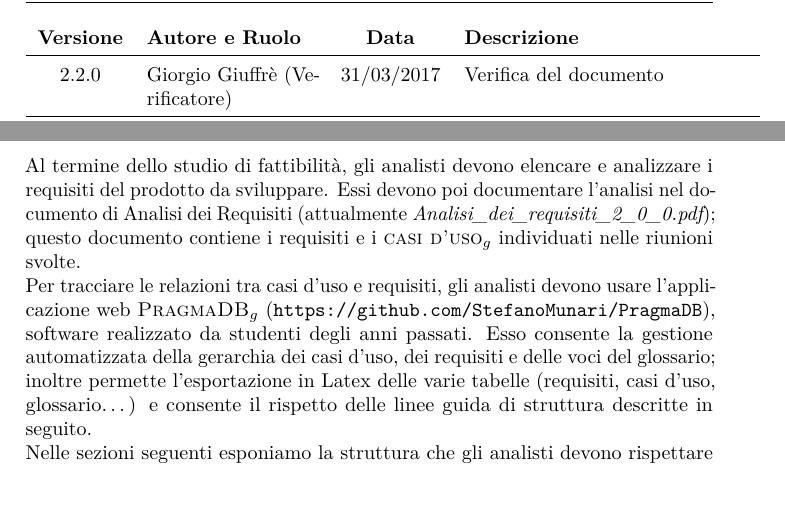
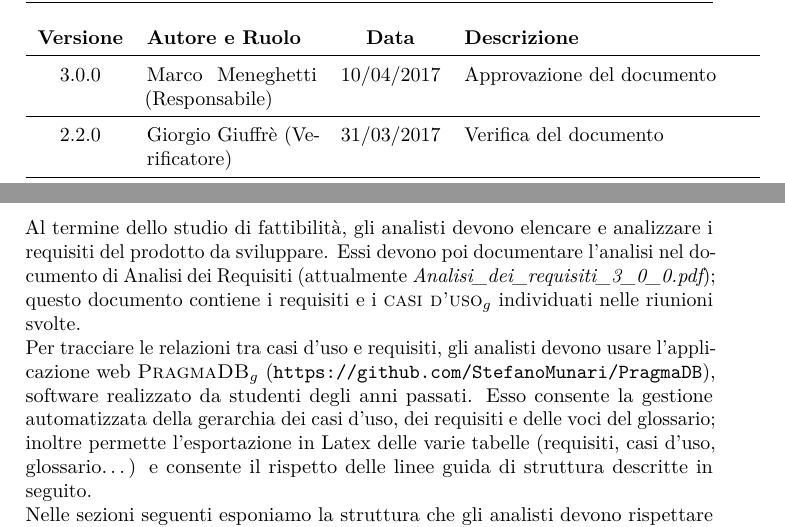
Before and after one commit to hivex-unipd/swedesigner-doc, a LaTeX document (Interni/Norme_di_progetto/Norme_di_progetto_3_0_0.tex, which reads Interni/Norme_di_progetto/diario.tex, util/hx-vers.sty): two parts of pages 2 and 9 of 46, joined at a grey line, cut so that both start at the same text, the shorter picture padded with empty space. Compiled offline with pdfLaTeX.

Commit message:
aggiornate versioni + lettera

```diff
--- a/Interni/Norme_di_progetto/Norme_di_progetto_2_0_0.tex
+++ b/Interni/Norme_di_progetto/Norme_di_progetto_3_0_0.tex
@@ -3,7 +3,7 @@
 
 \input{../../util/hx-ambiente}
 
-\version{2.0.0}
+\version{3.0.0}
 \creaz{24 dicembre 2016}
 \author{\LS}
 \supervisor{\GG}
--- a/Interni/Norme_di_progetto/diario.tex
+++ b/Interni/Norme_di_progetto/diario.tex
@@ -2,7 +2,7 @@
 % da includere con \include{diario}
 
 \begin{diario}
-%	3.0.0 & {\AZ} (Responsabile) & 10/04/2017 & Approvazione del documento \\ \hline
+	3.0.0 & {\MM} (Responsabile) & 10/04/2017 & Approvazione del documento \\ \hline
 	2.2.0 & {\GG} (Verificatore) & 31/03/2017 & Verifica del documento \\ \hline
 	2.1.3 & {\PB} (Amministratore) & 31/03/2017 & Inserita sezione \ref{sec:integraz} \\ \hline
 	2.1.2 & {\LS} (Amministratore) & 30/03/2017 & Ampliate sezioni \ref{sec:design}, \ref{sec:an_dinam} e \ref{sec:efficienza} (in seguito a revisione di §2.3 del PdQ) \\ \hline
--- a/util/hx-vers.sty
+++ b/util/hx-vers.sty
@@ -2,12 +2,12 @@
 % da usare tramite il comando \input{../../util/hx-vers}
 % da aggiornare con il comando ./vers.py dalla directory util
 
-\newcommand{\AdR}{\emph{\mbox{Analisi\_dei\_requisiti\_2\_0\_0.pdf}}}
+\newcommand{\AdR}{\emph{\mbox{Analisi\_dei\_requisiti\_3\_0\_0.pdf}}}
 \newcommand{\DP}{\emph{\mbox{Definizione\_di\_prodotto\_1\_0\_0.pdf}}}
 \newcommand{\Glossario}{\emph{\mbox{Glossario\_2\_0\_0.pdf}}}
-\newcommand{\MU}{\emph{\mbox{Manuale\_utente\_0\_0\_1.pdf}}}
+\newcommand{\MU}{\emph{\mbox{Manuale\_utente\_1\_0\_0.pdf}}}
 \newcommand{\PdP}{\emph{\mbox{Piano\_di\_progetto\_2\_0\_0.pdf}}}
 \newcommand{\PdQ}{\emph{\mbox{Piano\_di\_qualifica\_3\_0\_0.pdf}}}
 \newcommand{\ST}{\emph{\mbox{Specifica\_tecnica\_2\_0\_0.pdf}}}
-\newcommand{\NdP}{\emph{\mbox{Norme\_di\_progetto\_2\_0\_0.pdf}}}
+\newcommand{\NdP}{\emph{\mbox{Norme\_di\_progetto\_3\_0\_0.pdf}}}
 \newcommand{\SdF}{\emph{\mbox{Studio\_di\_fattibilita\_1\_0\_0.pdf}}}
```
Also changed, not shown: Esterni/Lettere/RQ.tex (+2 -1 lines), Esterni/Manuale_utente/Manuale_utente_1_0_0.tex (renamed from Esterni/Manuale_utente/Manuale_utente_0_0_1.tex, +1 -1 lines), Esterni/Analisi_dei_requisiti/Analisi_dei_requisiti_3_0_0.tex (renamed from Esterni/Analisi_dei_requisiti/Analisi_dei_requisiti_2_0_0.tex).
